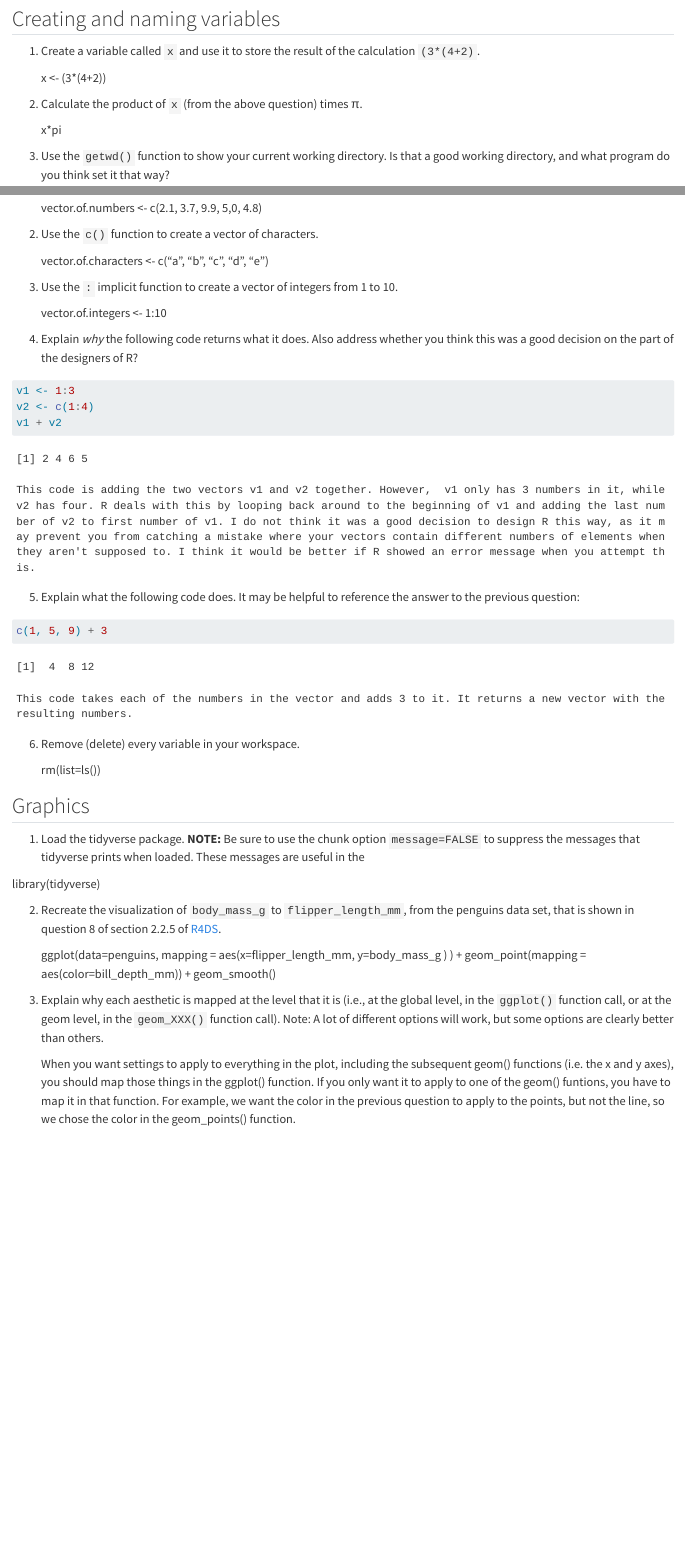
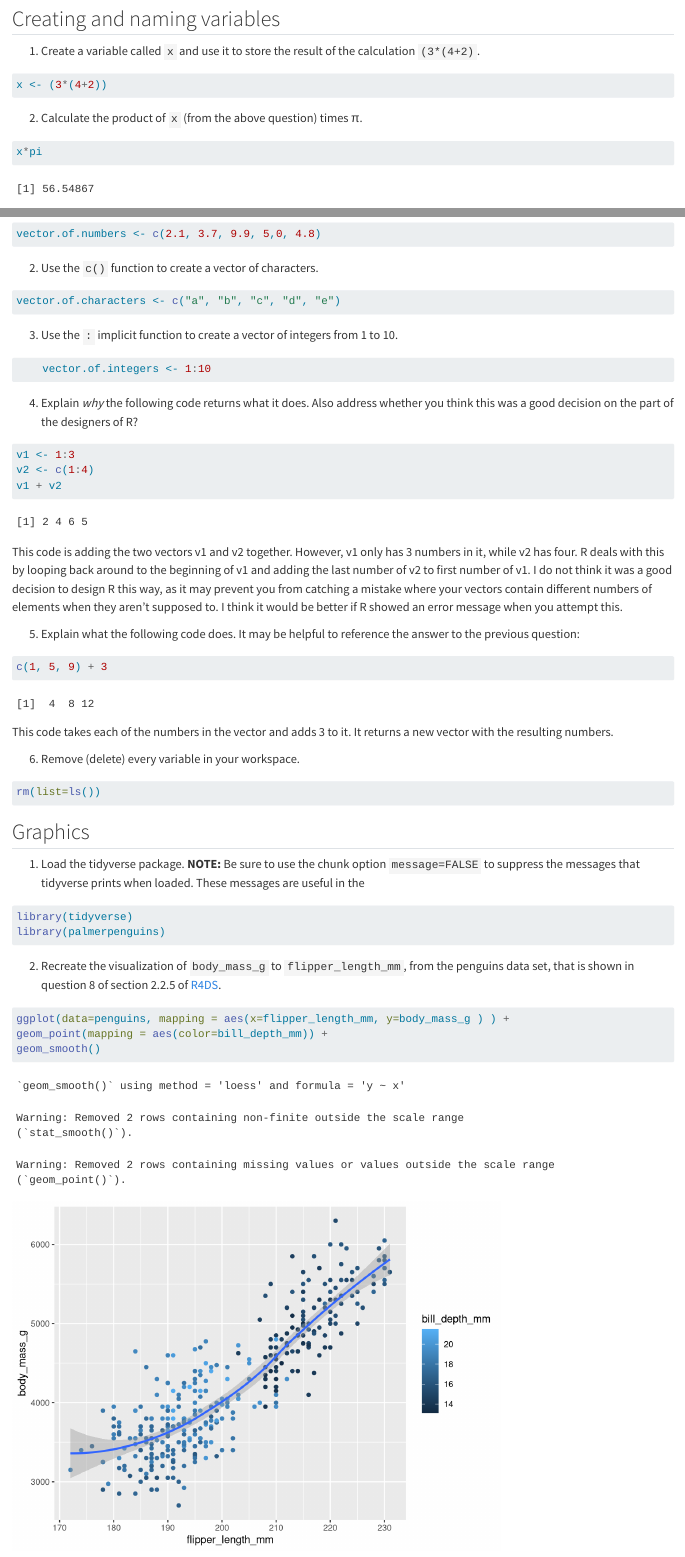
Before and after one commit to ainsleyeking/MICRO575, a Quarto document (hmk_03.qmd): the page in a window 1100 px wide, from 200 px down, and a second part further down, joined at a grey line. Rendered offline with R 4.5, knitr and Pandoc in place of Quarto, with nearby package versions; drawn as R Markdown's standard HTML page in place of the format the file asks for.

Commit message:
“hmk_03.qmd”

````diff
--- a/hmk_03.qmd
+++ b/hmk_03.qmd
@@ -12,8 +12,12 @@ HINT: Remember that you can get help on any function by typing `?`(function name
 
 1.  Create a variable called `x` and use it to store the result of the calculation `(3*(4+2)`.
 
-    x \<- (3\*(4+2))
+```{r}
+x <- (3*(4+2))
+```
+
 
 2.  Calculate the product of `x` (from the above question) times π.
 
-    x\*pi
+```{r}
+x*pi
@@ -26,15 +35,21 @@ HINT: Remember that you can get help on any function by typing `?`(function name
 
 1.  Use the `c()` function to create a vector of numbers.
 
-    vector.of.numbers \<- c(2.1, 3.7, 9.9, 5,0, 4.8)
+```{r}
+vector.of.numbers <- c(2.1, 3.7, 9.9, 5,0, 4.8)
+```
 
 2.  Use the `c()` function to create a vector of characters.
 
-    vector.of.characters \<- c("a", "b", "c", "d", "e")
+```{r}
+vector.of.characters <- c("a", "b", "c", "d", "e")
+```
 
 3.  Use the `:` implicit function to create a vector of integers from 1 to 10.
 
-    vector.of.integers \<- 1:10
+```{r}
+    vector.of.integers <- 1:10
+```
 
 4.  Explain *why* the following code returns what it does. Also address whether you think this was a good decision on the part of the designers of R?
 
@@ -44,9 +59,7 @@ v2 <- c(1:4)
 v1 + v2
 ```
 
-```
-This code is adding the two vectors v1 and v2 together. However,  v1 only has 3 numbers in it, while v2 has four. R deals with this by looping back around to the beginning of v1 and adding the last number of v2 to first number of v1. I do not think it was a good decision to design R this way, as it may prevent you from catching a mistake where your vectors contain different numbers of elements when they aren't supposed to. I think it would be better if R showed an error message when you attempt this.
-```
+This code is adding the two vectors v1 and v2 together. However, v1 only has 3 numbers in it, while v2 has four. R deals with this by looping back around to the beginning of v1 and adding the last number of v2 to first number of v1. I do not think it was a good decision to design R this way, as it may prevent you from catching a mistake where your vectors contain different numbers of elements when they aren't supposed to. I think it would be better if R showed an error message when you attempt this.
 
 5.  Explain what the following code does. It may be helpful to reference the answer to the previous question:
 
@@ -54,27 +67,32 @@ This code is adding the two vectors v1 and v2 together. However,  v1 only has 3
 c(1, 5, 9) + 3
 ```
 
-```
 This code takes each of the numbers in the vector and adds 3 to it. It returns a new vector with the resulting numbers.
-```
+
 
 6.  Remove (delete) every variable in your workspace.
 
-    rm(list=ls())
+```{r}
+rm(list=ls())
+```
+
 
 ## Graphics
 
 1.  Load the tidyverse package. **NOTE:** Be sure to use the chunk option `message=FALSE` to suppress the messages that tidyverse prints when loaded. These messages are useful in the
 
 ```{r, message=FALSE}
-
+library(tidyverse)
+library(palmerpenguins)
 ```
-
-library(tidyverse)
 
 2.  Recreate the visualization of `body_mass_g` to `flipper_length_mm`, from the penguins data set, that is shown in question 8 of section 2.2.5 of [R4DS](https://r4ds.hadley.nz/data-visualize).
 
-    ggplot(data=penguins, mapping = aes(x=flipper_length_mm, y=body_mass_g ) ) + geom_point(mapping = aes(color=bill_depth_mm)) + geom_smooth()
+```{r}
+ggplot(data=penguins, mapping = aes(x=flipper_length_mm, y=body_mass_g ) ) +
+geom_point(mapping = aes(color=bill_depth_mm)) +
+geom_smooth()
+```
 
 3.  Explain why each aesthetic is mapped at the level that it is (i.e., at the global level, in the `ggplot()` function call, or at the geom level, in the `geom_XXX()` function call). Note: A lot of different options will work, but some options are clearly better than others.
 
````
Also changed, not shown: hmk_03.qmd (7 more changed lines).
